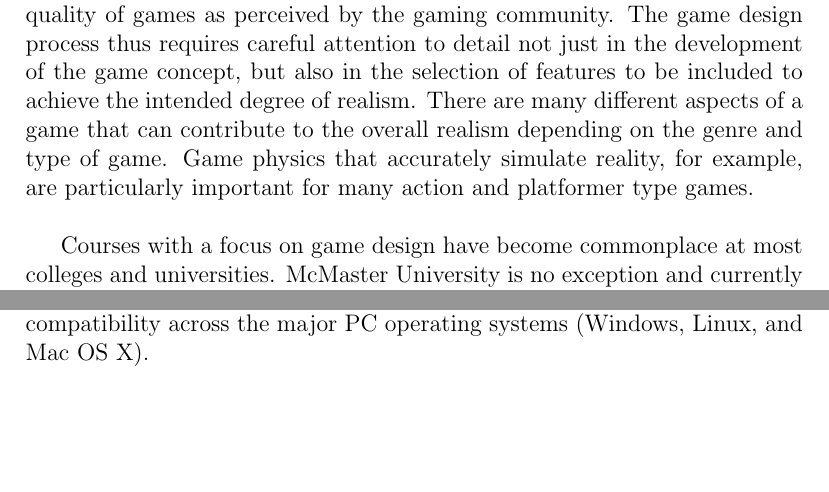
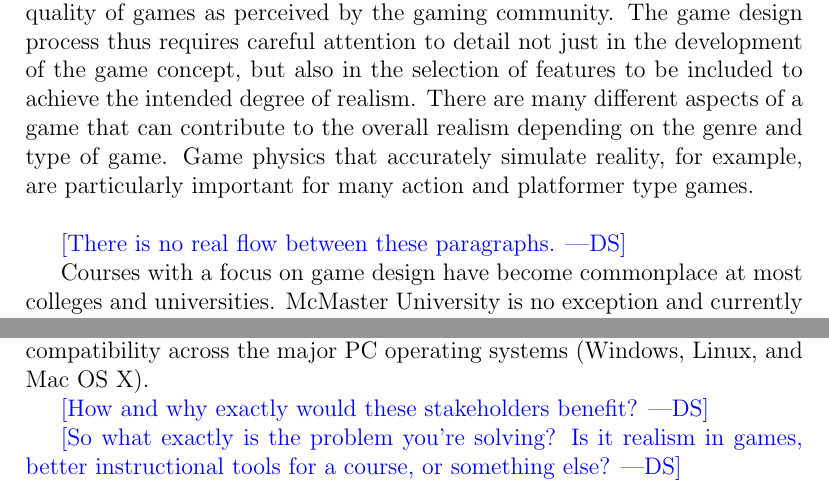
Before and after one commit to palmerst/CS-4ZP6, a LaTeX document (Problem Statement/Problem Statement.tex): two parts of page 2 of 2, joined at a grey line, cut so that both start at the same text, the shorter picture padded with empty space. Compiled offline with pdfLaTeX.

Commit message:
Added comments to problem statement. Currently in the process of marking.

```diff
--- a/Problem Statement/Problem Statement.tex
+++ b/Problem Statement/Problem Statement.tex
@@ -14,7 +14,7 @@
 \fi
 
 \newcommand{\wss}[1]{\authornote{magenta}{SS}{#1}}
-\newcommand{\ds}[1]{\authornote{blue}{ND}{#1}}
+\newcommand{\ds}[1]{\authornote{blue}{DS}{#1}} %You had a little mistake here, the initials were wrong
 
 \begin{document}
 
@@ -30,9 +30,15 @@
 
 Realism in video games has become an important factor in the overall quality of games as perceived by the gaming community.  The game design process thus requires careful attention to detail not just in the development of the game concept, but also in the selection of features to be included to achieve the intended degree of realism.  There are many different aspects of a game that can contribute to the overall realism depending on the genre and type of game.  Game physics that accurately simulate reality, for example, are particularly important for many action and platformer type games.\\
 
+\ds{There is no real flow between these paragraphs.}
+
 Courses with a focus on game design have become commonplace at most colleges and universities.  McMaster University is no exception and currently offers a game design course to its third-year software engineering students.  A game developed specifically as an example for this course could act as an excellent aid in the learning experience.  In particular, a game based on the open source Chipmunk2D physics library (which includes implementations of both simulated Newtonian physics and collision detection) could provide a useful demonstration on how the inclusion of realistic game physics enhances the gaming experience.\\
 
 Major stakeholders that would benefit from the completion of this project include the current and future instructors of the game design course at McMaster, as well as the students who will eventually take this course.  In order to ensure ease of use for all of those involved, the game software would have compatibility across the major PC operating systems (Windows, Linux, and Mac OS X).
 
+\ds{How and why exactly would these stakeholders benefit?}
+
+
+\ds{So what exactly is the problem you're solving? Is it realism in games, better instructional tools for a course, or something else?}
 
 \end{document}
```
Also changed, not shown: Problem Statement/Problem Statement.pdf.
